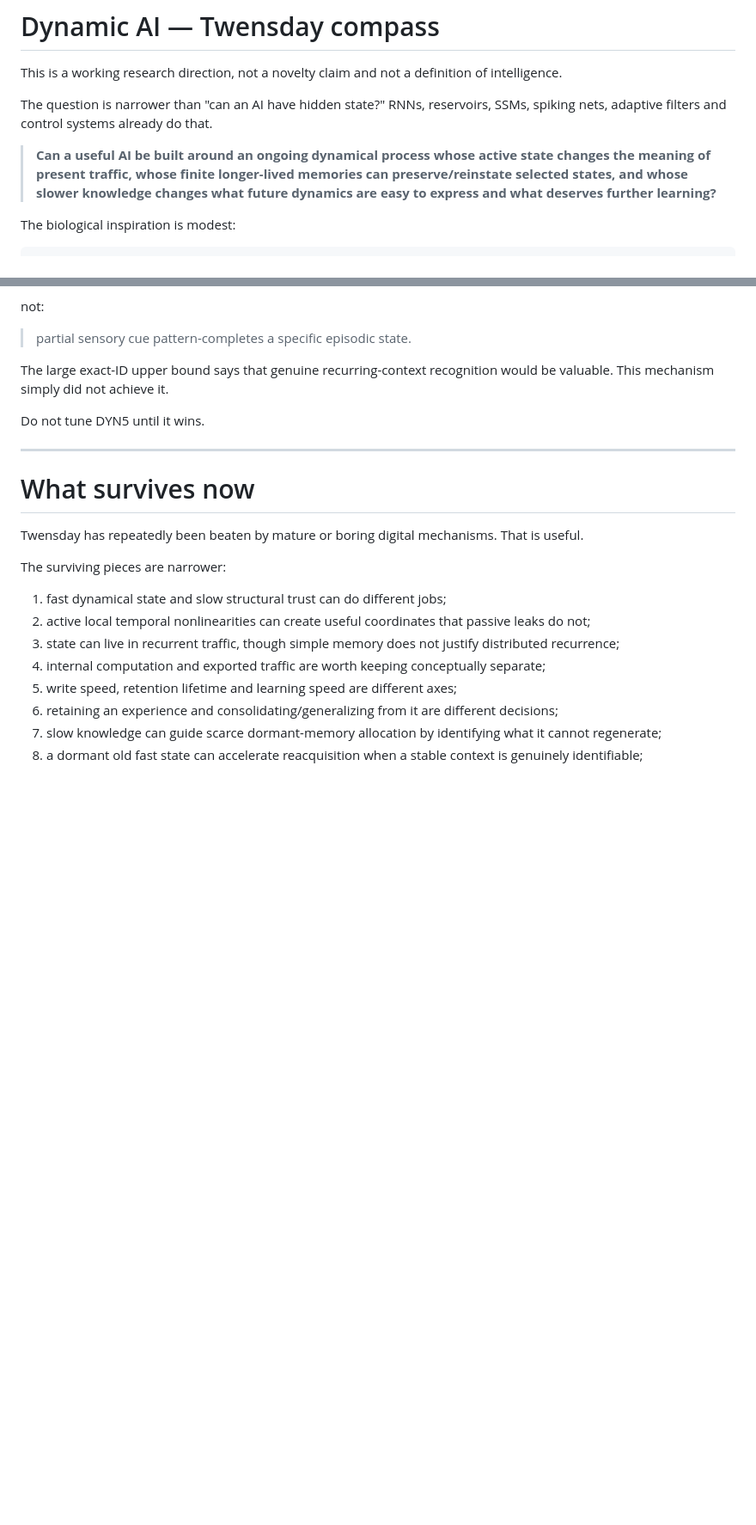
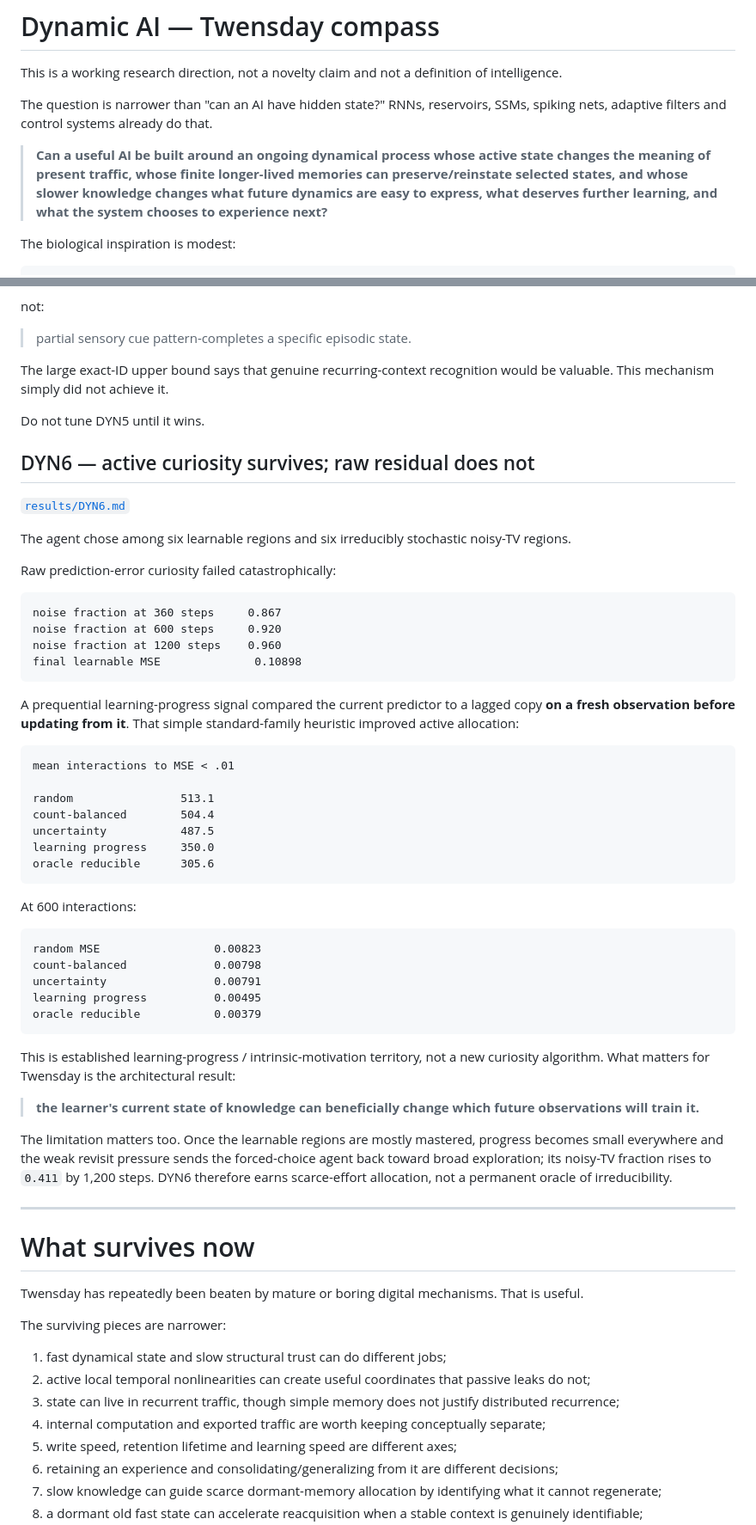
Before and after one commit to anttiluode/Twensday, a Markdown page: DYNAMIC_AI.md, 2 parts joined by grey strips. Shown at 86% size. Rendered like a GitHub page; blank space fills up the shorter version.

````diff
--- a/DYNAMIC_AI.md
+++ b/DYNAMIC_AI.md
@@ -4,7 +4,7 @@ This is a working research direction, not a novelty claim and not a definition o
 
 The question is narrower than "can an AI have hidden state?" RNNs, reservoirs, SSMs, spiking nets, adaptive filters and control systems already do that.
 
-> **Can a useful AI be built around an ongoing dynamical process whose active state changes the meaning of present traffic, whose finite longer-lived memories can preserve/reinstate selected states, and whose slower knowledge changes what future dynamics are easy to express and what deserves further learning?**
+> **Can a useful AI be built around an ongoing dynamical process whose active state changes the meaning of present traffic, whose finite longer-lived memories can preserve/reinstate selected states, and whose slower knowledge changes what future dynamics are easy to express, what deserves further learning, and what the system chooses to experience next?**
 
 The biological inspiration is modest:
 
@@ -307,6 +310,49 @@ The large exact-ID upper bound says that genuine recurring-context recognition w
 
 Do not tune DYN5 until it wins.
 
+## DYN6 — active curiosity survives; raw residual does not
+
+[`results/DYN6.md`](results/DYN6.md)
+
+The agent chose among six learnable regions and six irreducibly stochastic noisy-TV regions.
+
+Raw prediction-error curiosity failed catastrophically:
+
+```text
+noise fraction at 360 steps     0.867
+noise fraction at 600 steps     0.920
+noise fraction at 1200 steps    0.960
+final learnable MSE              0.10898
+```
+
+A prequential learning-progress signal compared the current predictor to a lagged copy **on a fresh observation before updating from it**. That simple standard-family heuristic improved active allocation:
+
+```text
+mean interactions to MSE < .01
+
+random                513.1
+count-balanced        504.4
+uncertainty           487.5
+learning progress     350.0
+oracle reducible      305.6
+```
+
+At 600 interactions:
+
+```text
+random MSE                 0.00823
+count-balanced             0.00798
+uncertainty                0.00791
+learning progress          0.00495
+oracle reducible           0.00379
+```
+
+This is established learning-progress / intrinsic-motivation territory, not a new curiosity algorithm. What matters for Twensday is the architectural result:
+
+> **the learner's current state of knowledge can beneficially change which future observations will train it.**
+
+The limitation matters too. Once the learnable regions are mostly mastered, progress becomes small everywhere and the weak revisit pressure sends the forced-choice agent back toward broad exploration; its noisy-TV fraction rises to `0.411` by 1,200 steps. DYN6 therefore earns scarce-effort allocation, not a permanent oracle of irreducibility.
+
 ---
 
 # What survives now
````
Also changed, not shown: other parts of DYNAMIC_AI.md (+49 -42 lines).
